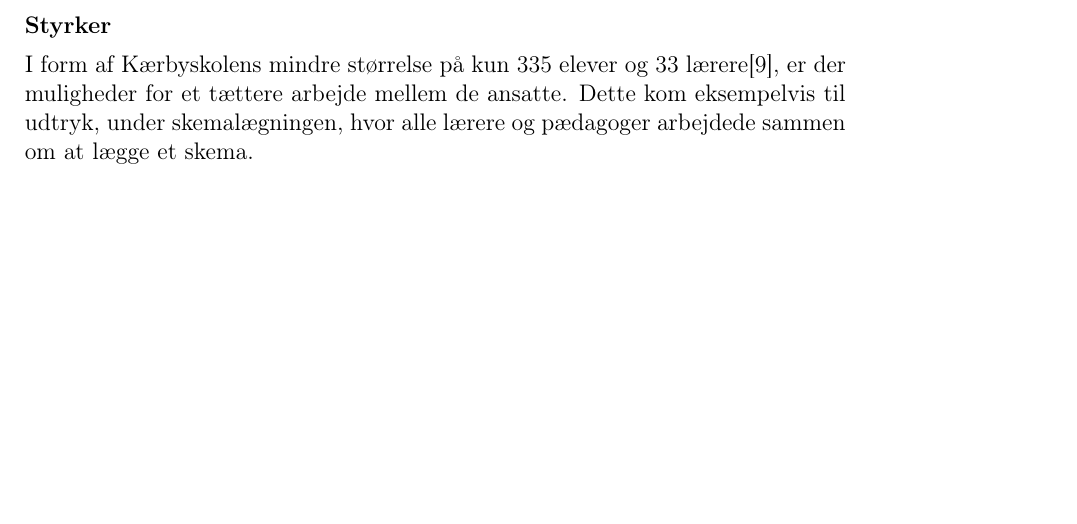
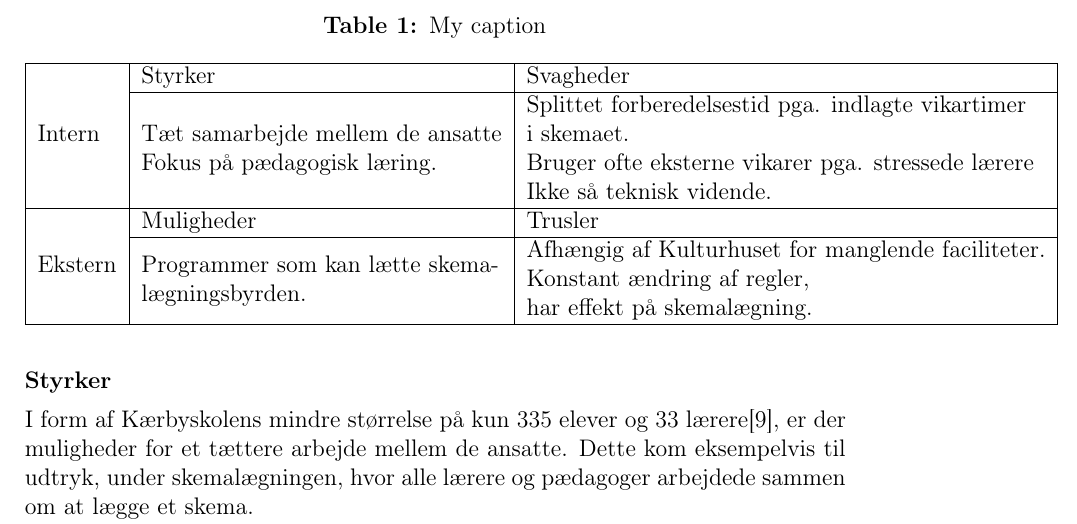
Before and after one commit to FoXsTeRDOTA/P1-AAU, a LaTeX document (Rapport/p1.tex, which reads Rapport/problemanalyse/swot.tex): part of page 13 of 23, cut at the place of the change, the shorter picture padded with empty space. Compiled offline with LaTeX, dvips and Ghostscript; a missing bibliography style is replaced by a similar one.

Commit message:
***ing skema

```diff
--- a/Rapport/p1.tex
+++ b/Rapport/p1.tex
@@ -6,6 +6,8 @@
 \usepackage{type1cm} \fi
 \usepackage{a4}
 \usepackage{lastpage}
+\usepackage{multirow}
+\usepackage[table,xcdraw]{xcolor}
 \input{preamble.tex}
 \usepackage{lscape}
 \usepackage[ddmmyyyy]{datetime}
--- a/Rapport/problemanalyse/swot.tex
+++ b/Rapport/problemanalyse/swot.tex
@@ -1,5 +1,22 @@
 \subsection{SWOT-analyse}
 For at forstå \school bedre, kan vi lave en SWOT-analyse af skolen som en virksomhed. En SWOT-analyse er en model, man kan benytte for at analysere et firmas Styrker, Svagheder, Muligheder og Trusler (Strengths, Weaknesses, Opportunities og Threats). På denne måde ønsker vi at opnå en dybere forståelse af skolens virkemåde samt se, hvor vi med et program kan forbedre skolens muligheder.
+\begin{table}[]
+	\centering
+	\caption{My caption}
+	\label{my-label}
+	\begin{tabular}{|l|l|l|}
+		\hline
+		{\color[HTML]{000000} }                          & {\color[HTML]{000000} Styrker}                                                                                           & {\color[HTML]{000000} Svagheder}                                                                                                                                                                          \\ \cline{2-3}
+		{\color[HTML]{000000} }                          &                                                                                                                          &                                                                                                                                                                                                           \\
+		{\color[HTML]{000000} }                          &                                                                                                                          &                                                                                                                                                                                                           \\
+		{\color[HTML]{000000} }                          &                                                                                                                          &                                                                                                                                                                                                           \\
+		\multirow{-5}{*}{{\color[HTML]{000000} Intern}}  & \multirow{-4}{*}{\begin{tabular}[c]{@{}l@{}}Tæt samarbejde mellem de ansatte\\ Fokus på pædagogisk læring.\end{tabular}} & \multirow{-4}{*}{\begin{tabular}[c]{@{}l@{}}Splittet forberedelsestid pga. indlagte vikartimer\\ i skemaet.\\ Bruger ofte eksterne vikarer pga. stressede lærere\\ Ikke så teknisk vidende.\end{tabular}} \\ \hline
+		{\color[HTML]{000000} }                          & {\color[HTML]{000000} Muligheder}                                                                                        & {\color[HTML]{000000} Trusler}                                                                                                                                                                            \\ \cline{2-3}
+		{\color[HTML]{000000} }                          &                                                                                                                          &                                                                                                                                                                                                           \\
+		{\color[HTML]{000000} }                          &                                                                                                                          &                                                                                                                                                                                                           \\
+		\multirow{-4}{*}{{\color[HTML]{000000} Ekstern}} & \multirow{-3}{*}{\begin{tabular}[c]{@{}l@{}}Programmer som kan lætte skema-\\ lægningsbyrden.\end{tabular}}              & \multirow{-3}{*}{\begin{tabular}[c]{@{}l@{}}Afhængig af Kulturhuset for manglende faciliteter.\\ Konstant ændring af regler, \\ har effekt på skemalægning.\end{tabular}}                                 \\ \hline
+	\end{tabular}
+\end{table}
 
 \subsubsection*{Styrker}
 I form af Kærbyskolens mindre størrelse på kun 335 elever og 33 lærere\cite{Kaerbyskolens-laerere}, er der muligheder for et tættere arbejde mellem de ansatte. Dette kom eksempelvis til udtryk, under skemalægningen, hvor alle lærere og pædagoger arbejdede sammen om at lægge et skema.
```
